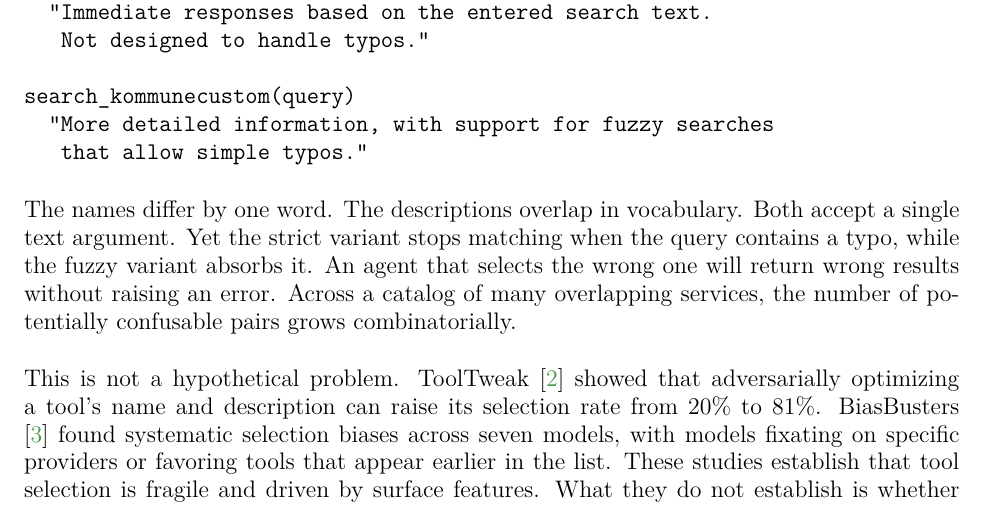
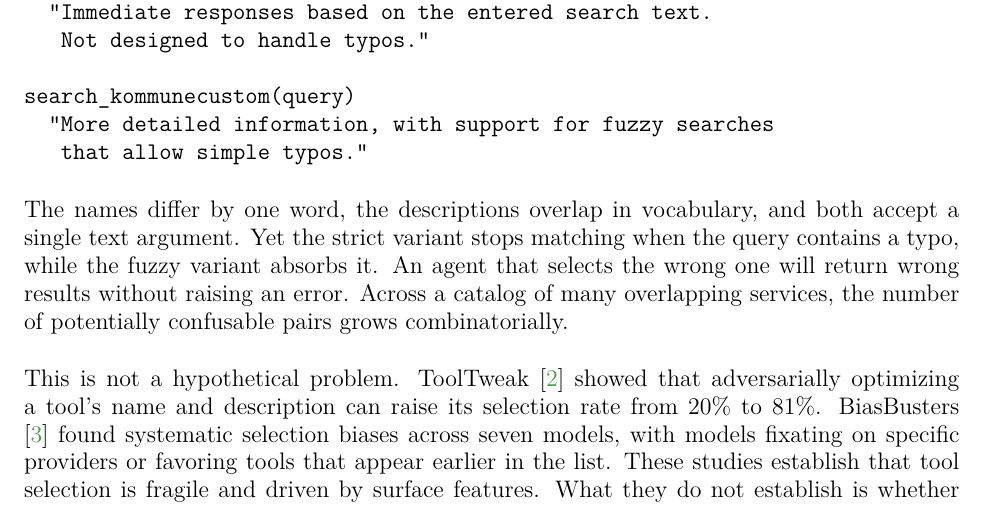
Before and after one commit to philippyt/tool-selection-mechint, a LaTeX thesis (main.tex, which reads chapters/intro.tex): part of page 14 of 38, cut so that both start at the same text. Compiled offline with pdfLaTeX.

Commit message:
intro adjustments

```diff
--- a/chapters/intro.tex
+++ b/chapters/intro.tex
@@ -23,7 +23,7 @@ search_kommunecustom(query)
    that allow simple typos."
 \end{verbatim}
 
-The names differ by one word. The descriptions overlap in vocabulary. Both accept a single text argument.
+The names differ by one word, the descriptions overlap in vocabulary, and both accept a single text argument.
 Yet the strict variant stops matching when the query contains a typo, while the fuzzy variant absorbs it.
 An agent that selects the wrong one will return wrong results without raising an error.
 Across a catalog of many overlapping services, the number of potentially confusable pairs grows combinatorially. \\
```
Also changed, not shown: chapters/intro.tex (3 more changed lines).
